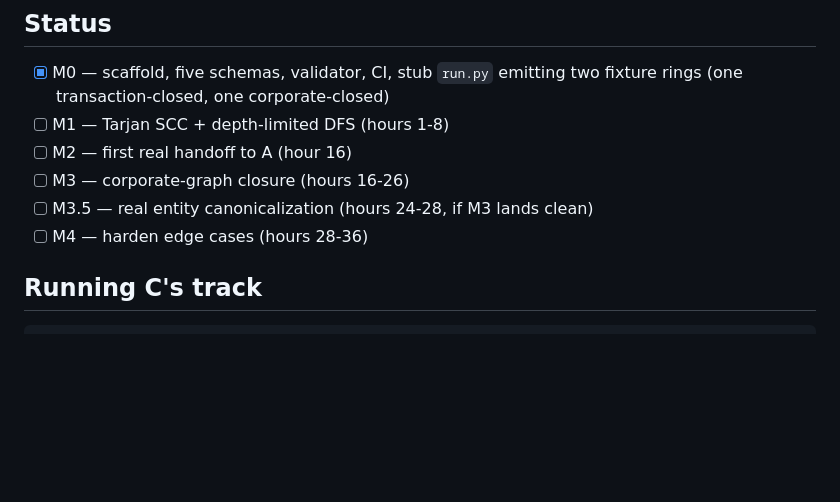
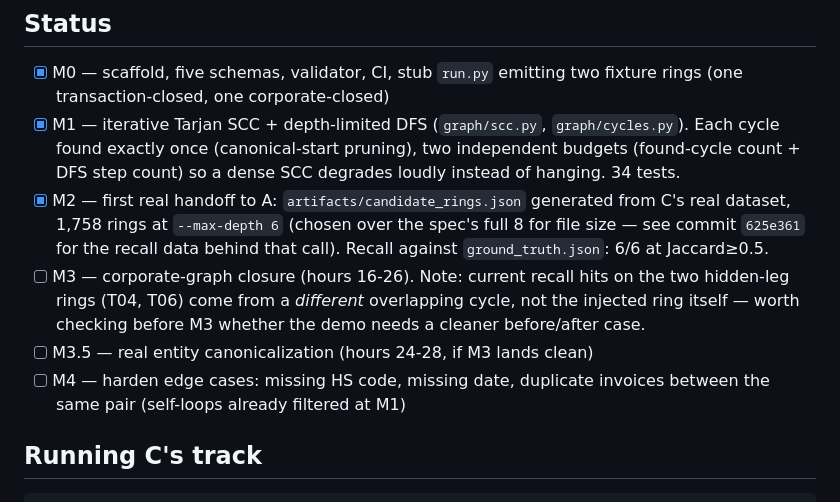
Before and after one commit to Oxyrine/Circe, a Markdown page: README.md, the part around the change. Drawn GitHub-style; blank space fills up the shorter version.

Commit message:
docs: update status checklist for M1/M2

```diff
--- a/README.md
+++ b/README.md
@@ -40,11 +40,22 @@ pytest -q
 
 - [x] M0 — scaffold, five schemas, validator, CI, stub `run.py` emitting two
       fixture rings (one transaction-closed, one corporate-closed)
-- [ ] M1 — Tarjan SCC + depth-limited DFS (hours 1-8)
-- [ ] M2 — first real handoff to A (hour 16)
-- [ ] M3 — corporate-graph closure (hours 16-26)
+- [x] M1 — iterative Tarjan SCC + depth-limited DFS (`graph/scc.py`,
+      `graph/cycles.py`). Each cycle found exactly once (canonical-start
+      pruning), two independent budgets (found-cycle count + DFS step
+      count) so a dense SCC degrades loudly instead of hanging. 34 tests.
+- [x] M2 — first real handoff to A: `artifacts/candidate_rings.json`
+      generated from C's real dataset, 1,758 rings at `--max-depth 6`
+      (chosen over the spec's full 8 for file size — see commit `625e361`
+      for the recall data behind that call). Recall against
+      `ground_truth.json`: 6/6 at Jaccard≥0.5.
+- [ ] M3 — corporate-graph closure (hours 16-26). Note: current recall
+      hits on the two hidden-leg rings (T04, T06) come from a *different*
+      overlapping cycle, not the injected ring itself — worth checking
+      before M3 whether the demo needs a cleaner before/after case.
 - [ ] M3.5 — real entity canonicalization (hours 24-28, if M3 lands clean)
-- [ ] M4 — harden edge cases (hours 28-36)
+- [ ] M4 — harden edge cases: missing HS code, missing date, duplicate
+      invoices between the same pair (self-loops already filtered at M1)
 
 ## Running C's track
 
```
